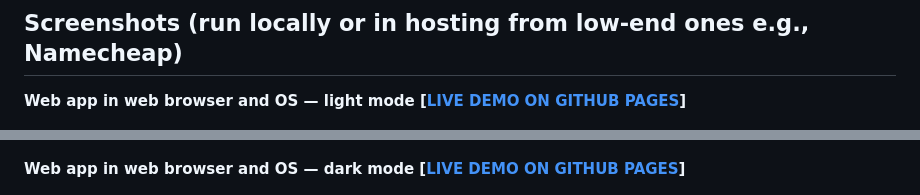
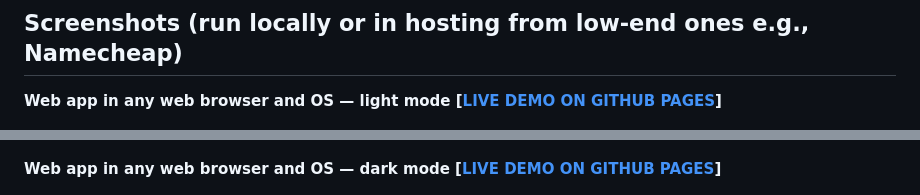
Before and after one commit to PacifAIst/Offtoco, a Markdown page: README.md, 2 parts joined by grey strips. Rendered like a GitHub page.

```diff
--- a/README.md
+++ b/README.md
@@ -31,11 +31,11 @@ Offtoco counts all three at once, instantly, with no internet connection require
 
 ## Screenshots (run locally or in hosting from low-end ones e.g., Namecheap)
 
-**Web app in web browser and OS — light mode [[LIVE DEMO ON GITHUB PAGES](https://pacifaist.github.io/Offtoco/)]**
+**Web app in any web browser and OS — light mode [[LIVE DEMO ON GITHUB PAGES](https://pacifaist.github.io/Offtoco/)]**
 
 ![Offtoco web app light mode](https://github.com/PacifAIst/Offtoco/blob/main/images/1.png)
 
-**Web app in web browser and OS — dark mode [[LIVE DEMO ON GITHUB PAGES](https://pacifaist.github.io/Offtoco/)]**
+**Web app in any web browser and OS — dark mode [[LIVE DEMO ON GITHUB PAGES](https://pacifaist.github.io/Offtoco/)]**
 
 ![Offtoco web app dark mode](https://github.com/PacifAIst/Offtoco/blob/main/images/2.png)
 
```
